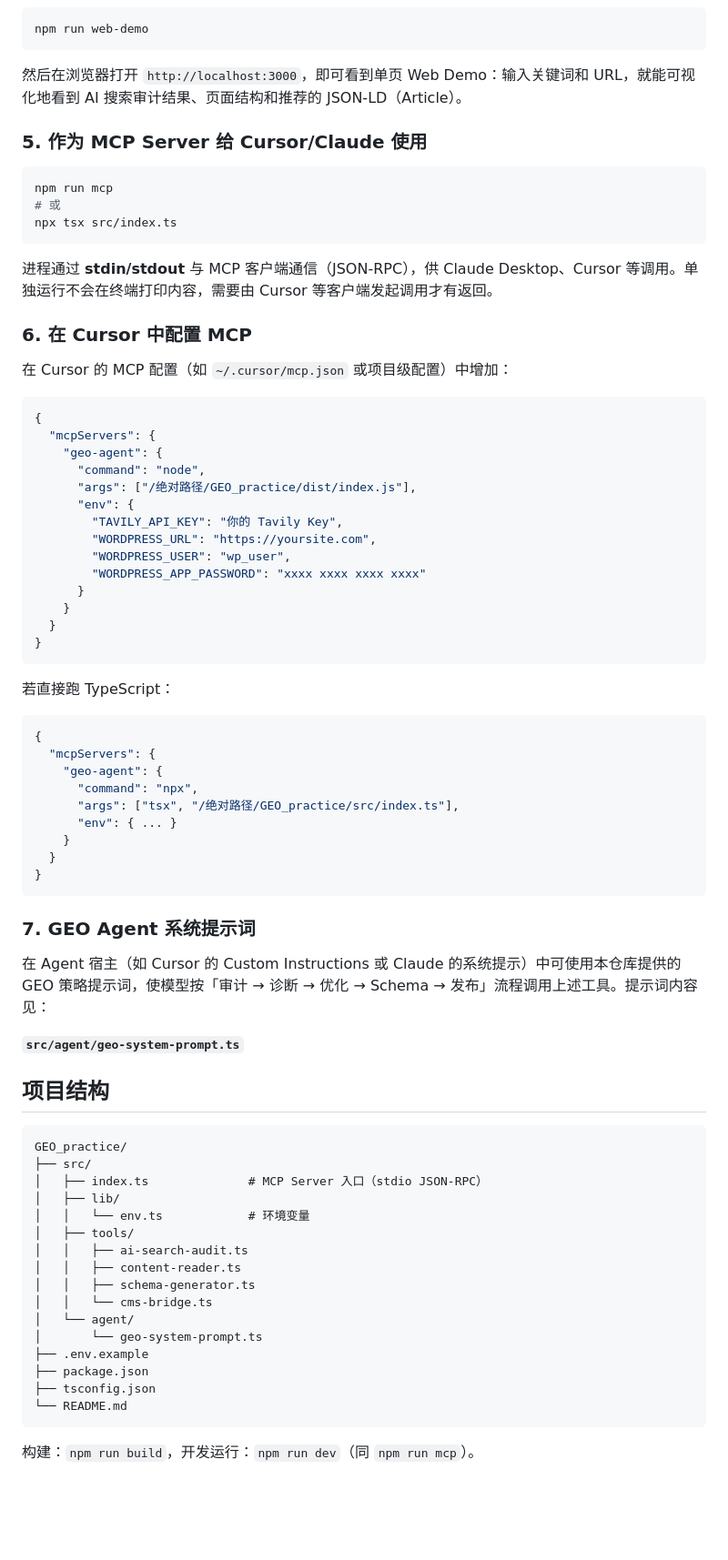
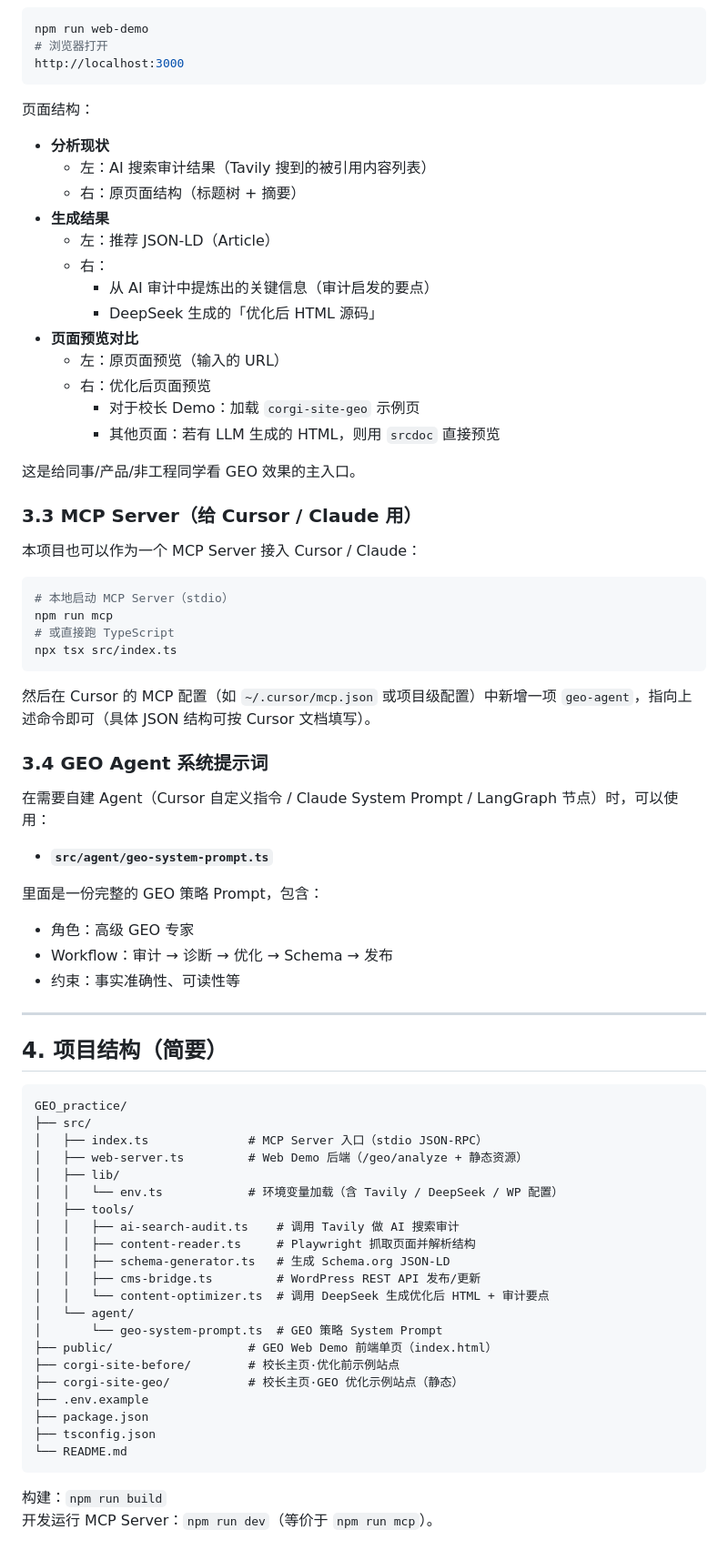
Before and after one commit to EgoJo/GEO_practice, a Markdown page: README.md, the part around one of its changes. Shown at 91% size. Rendered like a GitHub page; blank space fills up the shorter version.

Commit message:
docs: rewrite README for clearer GEO demo
Co-authored-by: Cursor <cursoragent@cursor.com>

````diff
--- a/README.md
+++ b/README.md
@@ -67,80 +85,80 @@ npm run geo
 
 ```bash
 npm run web-demo
+# 浏览器打开
+http://localhost:3000
 ```
 
-然后在浏览器打开 `http://localhost:3000`，即可看到单页 Web Demo：输入关键词和 URL，就能可视化地看到 AI 搜索审计结果、页面结构和推荐的 JSON-LD（Article）。
+页面结构：
 
-### 5. 作为 MCP Server 给 Cursor/Claude 使用
+- **分析现状**
+  - 左：AI 搜索审计结果（Tavily 搜到的被引用内容列表）
+  - 右：原页面结构（标题树 + 摘要）
+- **生成结果**
+  - 左：推荐 JSON-LD（Article）
+  - 右：
+    - 从 AI 审计中提炼出的关键信息（审计启发的要点）
+    - DeepSeek 生成的「优化后 HTML 源码」
+- **页面预览对比**
+  - 左：原页面预览（输入的 URL）
+  - 右：优化后页面预览
+    - 对于校长 Demo：加载 `corgi-site-geo` 示例页
+    - 其他页面：若有 LLM 生成的 HTML，则用 `srcdoc` 直接预览
+
+这是给同事/产品/非工程同学看 GEO 效果的主入口。
+
+### 3.3 MCP Server（给 Cursor / Claude 用）
+
+本项目也可以作为一个 MCP Server 接入 Cursor / Claude：
 
 ```bash
+# 本地启动 MCP Server（stdio）
 npm run mcp
-# 或
+# 或直接跑 TypeScript
 npx tsx src/index.ts
 ```
 
-进程通过 **stdin/stdout** 与 MCP 客户端通信（JSON-RPC），供 Claude Desktop、Cursor 等调用。单独运行不会在终端打印内容，需要由 Cursor 等客户端发起调用才有返回。
+然后在 Cursor 的 MCP 配置（如 `~/.cursor/mcp.json` 或项目级配置）中新增一项 `geo-agent`，指向上述命令即可（具体 JSON 结构可按 Cursor 文档填写）。
 
-### 6. 在 Cursor 中配置 MCP
+### 3.4 GEO Agent 系统提示词
 
-在 Cursor 的 MCP 配置（如 `~/.cursor/mcp.json` 或项目级配置）中增加：
+在需要自建 Agent（Cursor 自定义指令 / Claude System Prompt / LangGraph 节点）时，可以使用：
 
-```json
-{
-  "mcpServers": {
-    "geo-agent": {
-      "command": "node",
-      "args": ["/绝对路径/GEO_practice/dist/index.js"],
-      "env": {
-        "TAVILY_API_KEY": "你的 Tavily Key",
-        "WORDPRESS_URL": "https://yoursite.com",
-        "WORDPRESS_USER": "wp_user",
-        "WORDPRESS_APP_PASSWORD": "xxxx xxxx xxxx xxxx"
-      }
-    }
-  }
-}
-```
+- **`src/agent/geo-system-prompt.ts`**
 
-若直接跑 TypeScript：
+里面是一份完整的 GEO 策略 Prompt，包含：
 
-```json
-{
-  "mcpServers": {
-    "geo-agent": {
-      "command": "npx",
-      "args": ["tsx", "/绝对路径/GEO_practice/src/index.ts"],
-      "env": { ... }
-    }
-  }
-}
-```
+- 角色：高级 GEO 专家
+- Workflow：审计 → 诊断 → 优化 → Schema → 发布
+- 约束：事实准确性、可读性等
 
-### 7. GEO Agent 系统提示词
+---
 
-在 Agent 宿主（如 Cursor 的 Custom Instructions 或 Claude 的系统提示）中可使用本仓库提供的 GEO 策略提示词，使模型按「审计 → 诊断 → 优化 → Schema → 发布」流程调用上述工具。提示词内容见：
+## 4. 项目结构（简要）
 
-**`src/agent/geo-system-prompt.ts`**
-
-## 项目结构
-
-```
+```text
 GEO_practice/
 ├── src/
 │   ├── index.ts              # MCP Server 入口（stdio JSON-RPC）
+│   ├── web-server.ts         # Web Demo 后端（/geo/analyze + 静态资源）
 │   ├── lib/
-│   │   └── env.ts            # 环境变量
+│   │   └── env.ts            # 环境变量加载（含 Tavily / DeepSeek / WP 配置）
 │   ├── tools/
-│   │   ├── ai-search-audit.ts
-│   │   ├── content-reader.ts
-│   │   ├── schema-generator.ts
-│   │   └── cms-bridge.ts
+│   │   ├── ai-search-audit.ts    # 调用 Tavily 做 AI 搜索审计
+│   │   ├── content-reader.ts     # Playwright 抓取页面并解析结构
+│   │   ├── schema-generator.ts   # 生成 Schema.org JSON-LD
+│   │   ├── cms-bridge.ts         # WordPress REST API 发布/更新
+│   │   └── content-optimizer.ts  # 调用 DeepSeek 生成优化后 HTML + 审计要点
 │   └── agent/
-│       └── geo-system-prompt.ts
+│       └── geo-system-prompt.ts  # GEO 策略 System Prompt
+├── public/                   # GEO Web Demo 前端单页（index.html）
+├── corgi-site-before/        # 校长主页·优化前示例站点
+├── corgi-site-geo/           # 校长主页·GEO 优化示例站点（静态）
 ├── .env.example
 ├── package.json
 ├── tsconfig.json
 └── README.md
 ```
 
-构建：`npm run build`，开发运行：`npm run dev`（同 `npm run mcp`）。
+构建：`npm run build`
+开发运行 MCP Server：`npm run dev`（等价于 `npm run mcp`）。
````
Also changed, not shown: other parts of README.md (+57 -39 lines).
